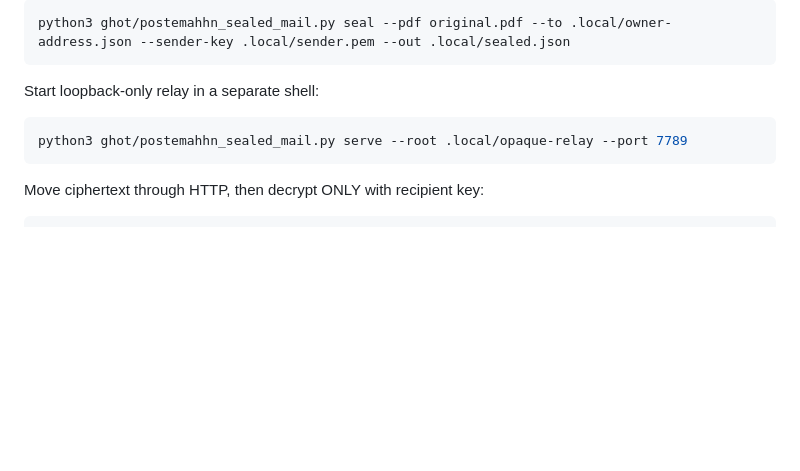
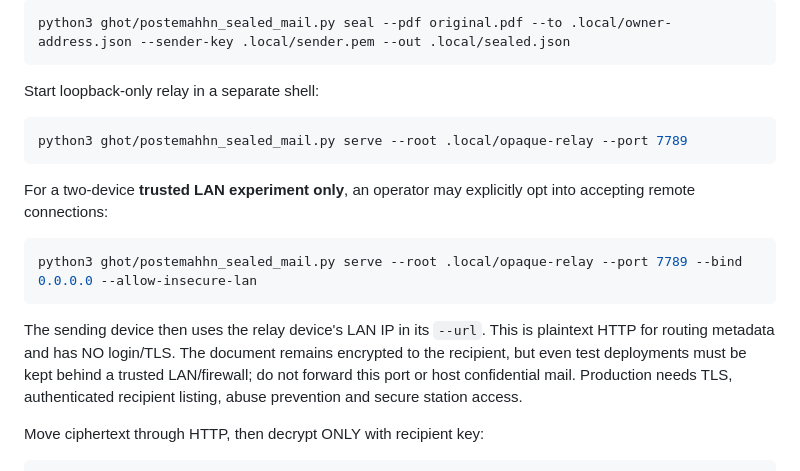
Before and after one commit to the-static-collective/GHoT, a Markdown page: experiments/021-postemahhn-traveling-post-office.md, the part around the change. GitHub-like rendering; blank space fills up the shorter version.

Commit message:
docs: opt-in LAN transport and explicit metadata/TLS safety boundaries

````diff
--- a/experiments/021-postemahhn-traveling-post-office.md
+++ b/experiments/021-postemahhn-traveling-post-office.md
@@ -65,6 +65,14 @@ Start loopback-only relay in a separate shell:
 python3 ghot/postemahhn_sealed_mail.py serve --root .local/opaque-relay --port 7789
 ```
 
+For a two-device **trusted LAN experiment only**, an operator may explicitly opt into accepting remote connections:
+
+```bash
+python3 ghot/postemahhn_sealed_mail.py serve --root .local/opaque-relay --port 7789 --bind 0.0.0.0 --allow-insecure-lan
+```
+
+The sending device then uses the relay device's LAN IP in its `--url`. This is plaintext HTTP for routing metadata and has NO login/TLS. The document remains encrypted to the recipient, but even test deployments must be kept behind a trusted LAN/firewall; do not forward this port or host confidential mail. Production needs TLS, authenticated recipient listing, abuse prevention and secure station access.
+
 Move ciphertext through HTTP, then decrypt ONLY with recipient key:
 
 ```bash
````
